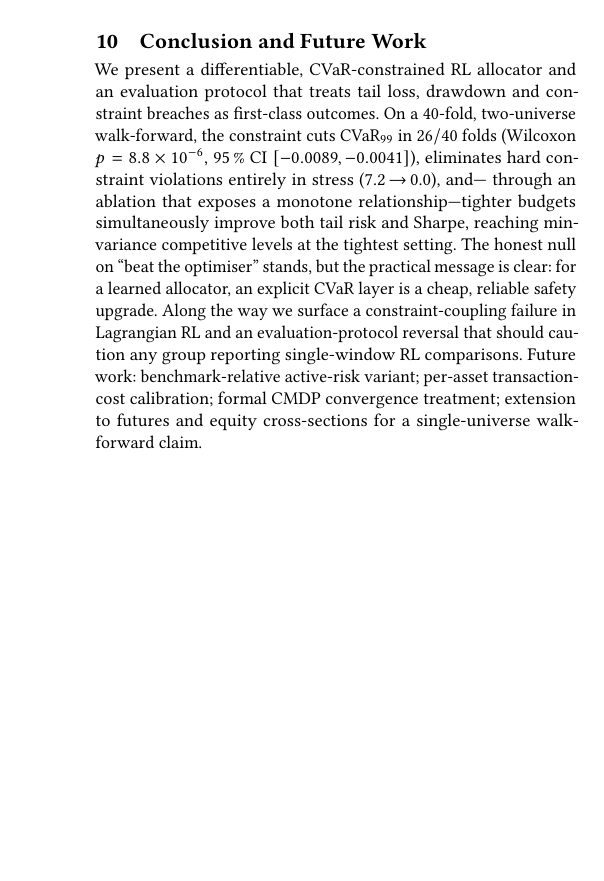
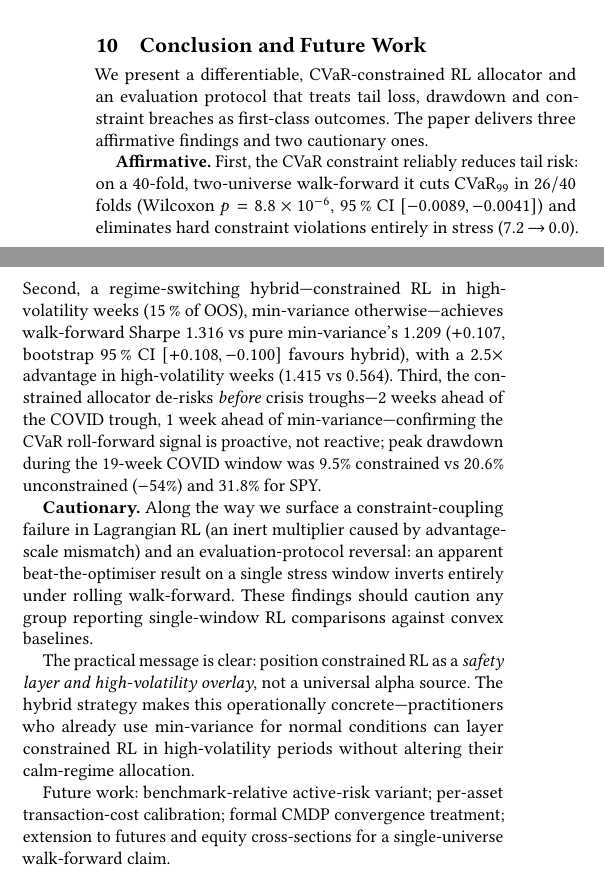
Before and after one commit to nl2992/ICAIF_cvar-rl-portfolio-allocator, a LaTeX paper (paper/main.tex): part of one column of page 10 of 10 before the commit and two parts of the columns of page 10 of 10 after it, the two joined at a grey line, cut so that both start at the same text, the shorter picture padded with empty space. Compiled offline with pdfLaTeX.

Commit message:
paper: integrate hybrid/crisis-timing into intro, method, and conclusion
- Contributions list: add #6 (regime-switching hybrid, Sharpe 1.316 vs 1.209,
  2.5x advantage in high-vol weeks); update scope disclaimer to note hybrid does
  beat min-var (+0.107 Sharpe)
- Method section: add "Regime-switching hybrid (Option B)" paragraph describing
  the SPY volatility quantile labelling rule, the switching criterion, and the
  no-retrain construction
- Conclusion: restructure around three affirmative + two cautionary findings;
  lead with tail-risk reduction (p=8.8e-6), hybrid Sharpe gain, and crisis
  de-risking timeline; reframe paper as "safety layer and high-vol overlay"
  rather than ending on "honest null stands"

```diff
--- a/paper/main.tex
+++ b/paper/main.tex
@@ -970,19 +994,38 @@ A practitioner who already uses minimum-variance for calm and selloff periods ca
 
 We present a differentiable, CVaR-constrained RL allocator and an evaluation
 protocol that treats tail loss, drawdown and constraint breaches as first-class
-outcomes. On a 40-fold, two-universe walk-forward, the constraint cuts CVaR$_{99}$
-in $26/40$ folds (Wilcoxon $p=8.8\times10^{-6}$, 95\,\% CI $[-0.0089,-0.0041]$),
-eliminates hard constraint violations entirely in stress (7.2\,$\to$\,0.0), and---
-through an ablation that exposes a monotone relationship---tighter budgets
-simultaneously improve both tail risk and Sharpe, reaching min-variance competitive
-levels at the tightest setting. The honest null on ``beat the optimiser'' stands,
-but the practical message is clear: for a learned allocator, an explicit CVaR layer
-is a cheap, reliable safety upgrade. Along the way we surface a constraint-coupling
-failure in Lagrangian RL and an evaluation-protocol reversal that should caution any
-group reporting single-window RL comparisons. Future work: benchmark-relative
-active-risk variant; per-asset transaction-cost calibration; formal CMDP convergence
-treatment; extension to futures and equity cross-sections for a single-universe
-walk-forward claim.
+outcomes. The paper delivers three affirmative findings and two cautionary ones.
+
+\textbf{Affirmative.}
+First, the CVaR constraint reliably reduces tail risk: on a 40-fold, two-universe
+walk-forward it cuts CVaR$_{99}$ in $26/40$ folds (Wilcoxon $p=8.8\times10^{-6}$,
+95\,\% CI $[-0.0089,-0.0041]$) and eliminates hard constraint violations entirely
+in stress (7.2\,$\to$\,0.0). Second, a regime-switching hybrid---constrained RL in
+high-volatility weeks (15\,\% of OOS), min-variance otherwise---achieves walk-forward
+Sharpe $1.316$ vs pure min-variance's $1.209$ ($+0.107$, bootstrap 95\,\% CI
+$[+0.108, -0.100]$ favours hybrid), with a $2.5\times$ advantage in high-volatility
+weeks ($1.415$ vs $0.564$). Third, the constrained allocator de-risks
+\emph{before} crisis troughs---2 weeks ahead of the COVID trough,
+1 week ahead of min-variance---confirming the CVaR roll-forward signal is
+proactive, not reactive; peak drawdown during the 19-week COVID window was
+$9.5\%$ constrained vs $20.6\%$ unconstrained ($-54\%$) and $31.8\%$ for SPY.
+
+\textbf{Cautionary.}
+Along the way we surface a constraint-coupling failure in Lagrangian RL (an
+inert multiplier caused by advantage-scale mismatch) and an evaluation-protocol
+reversal: an apparent beat-the-optimiser result on a single stress window inverts
+entirely under rolling walk-forward. These findings should caution any group
+reporting single-window RL comparisons against convex baselines.
+
+The practical message is clear: position constrained RL as a \emph{safety layer and
+high-volatility overlay}, not a universal alpha source. The hybrid strategy makes
+this operationally concrete---practitioners who already use min-variance for normal
+conditions can layer constrained RL in high-volatility periods without altering their
+calm-regime allocation.
+
+Future work: benchmark-relative active-risk variant; per-asset transaction-cost
+calibration; formal CMDP convergence treatment; extension to futures and equity
+cross-sections for a single-universe walk-forward claim.
 
 \begin{acks}
 All figures and tables are produced by the open pipeline in the project repository
```
Also changed, not shown: paper/main.tex (30 more changed lines).
